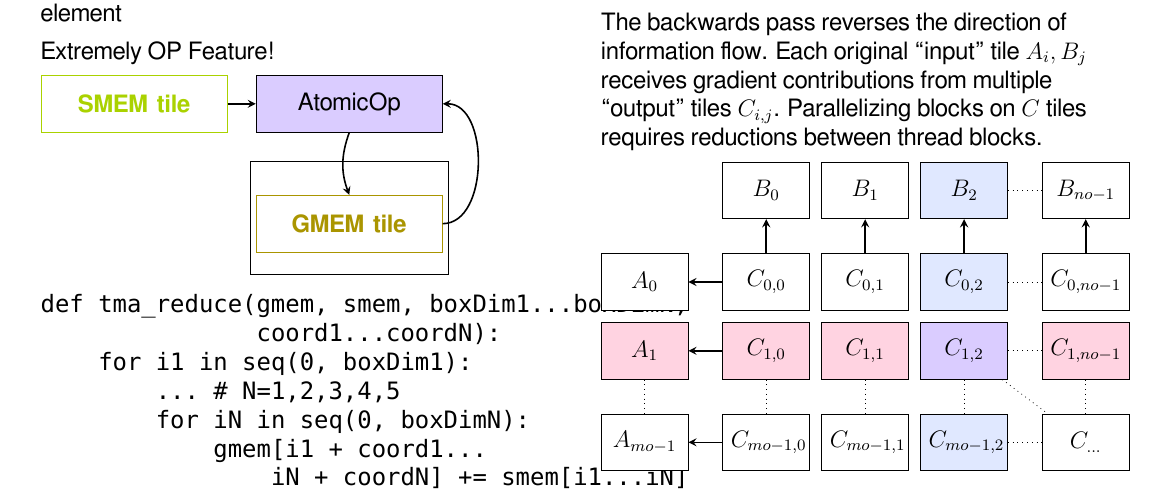
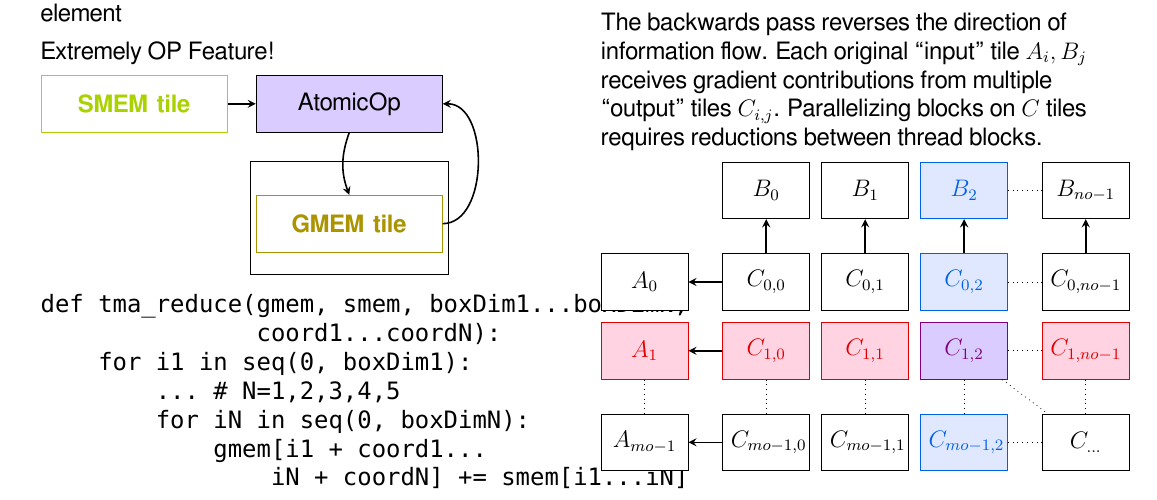
Before and after one commit to akeley98/spork, a LaTeX document (docs/spork_dev.tex): part of page 9 of 33, cut so that both start at the same text. Compiled offline with XeLaTeX; a missing font is replaced by an installed copy or a similar font.

Commit message:
spork_dev recolor TMA backwards pass diagram

```diff
--- a/docs/spork_dev.tex
+++ b/docs/spork_dev.tex
@@ -384,27 +384,27 @@ Parallelizing blocks on $C$ tiles requires reductions between thread blocks.
 \begin{tikzpicture}[node distance=2mm]
 \node(b0) [smallnode] {$B_0$};
 \node(b1) [smallnode, right=of b0] {$B_1$};
-\node(b2) [smallnode, right=of b1, fill=blueBoxBg] {$B_2$};
+\node(b2) [smallnode, right=of b1, fill=blueBoxBg, draw=blueBoxFg, text=blueBoxFg] {$B_2$};
 \node(bN) [smallnode, right=of b2, xshift=4mm] {$B_{no-1}$};
 \draw [dotted] (b2) -- (bN);
 \node(c00) [smallnode, below=of b0, yshift=-4mm] {$C_{0,0}$};
 \node(c01) [smallnode, below=of b1, yshift=-4mm] {$C_{0,1}$};
-\node(c02) [smallnode, below=of b2, yshift=-4mm, fill=blueBoxBg] {$C_{0,2}$};
+\node(c02) [smallnode, below=of b2, yshift=-4mm, fill=blueBoxBg, draw=blueBoxFg, text=blueBoxFg] {$C_{0,2}$};
 \node(c0N) [smallnode, below=of bN, yshift=-4mm] {$C_{0,no-1}$};
 
 \node(a0) [smallnode, left=of c00, xshift=-4mm] {$A_0$};
-\node(a1) [smallnode, below=of a0, fill=redBoxBg] {$A_1$};
+\node(a1) [smallnode, below=of a0, fill=redBoxBg, draw=redBoxFg, text=redBoxFg] {$A_1$};
 \node(aM) [smallnode, below=of a1, yshift=-4mm] {$A_{mo-1}$};
 \draw [dotted] (a1) -- (aM);
 
-\node(c10) [smallnode, below=of c00, fill=redBoxBg] {$C_{1,0}$};
-\node(c11) [smallnode, below=of c01, fill=redBoxBg] {$C_{1,1}$};
-\node(c12) [smallnode, below=of c02, fill=violetBoxBg] {$C_{1,2}$};
-\node(c1N) [smallnode, below=of c0N, fill=redBoxBg] {$C_{1,no-1}$};
+\node(c10) [smallnode, below=of c00, fill=redBoxBg, draw=redBoxFg, text=redBoxFg] {$C_{1,0}$};
+\node(c11) [smallnode, below=of c01, fill=redBoxBg, draw=redBoxFg, text=redBoxFg] {$C_{1,1}$};
+\node(c12) [smallnode, below=of c02, fill=violetBoxBg, draw=violet, text=violet] {$C_{1,2}$};  % cheating at my color scheme a bit
+\node(c1N) [smallnode, below=of c0N, fill=redBoxBg, draw=redBoxFg, text=redBoxFg] {$C_{1,no-1}$};
 
 \node(cM0) [smallnode, below=of c10, yshift=-4mm] {$C_{mo-1,0}$};
 \node(cM1) [smallnode, below=of c11, yshift=-4mm] {$C_{mo-1,1}$};
-\node(cM2) [smallnode, below=of c12, yshift=-4mm, fill=blueBoxBg] {$C_{mo-1,2}$};
+\node(cM2) [smallnode, below=of c12, yshift=-4mm, fill=blueBoxBg, draw=blueBoxFg, text=blueBoxFg] {$C_{mo-1,2}$};
 \node(cMN) [smallnode, below=of c1N, yshift=-4mm] {$C_{...}$};
 
 \draw [arrow] (c00) -- (a0);
```
